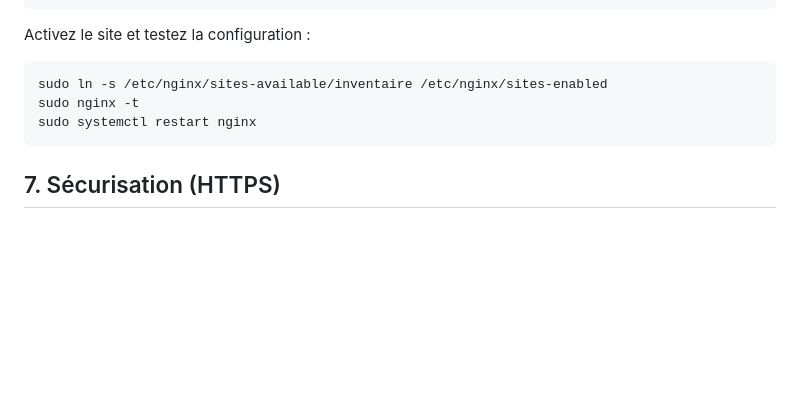
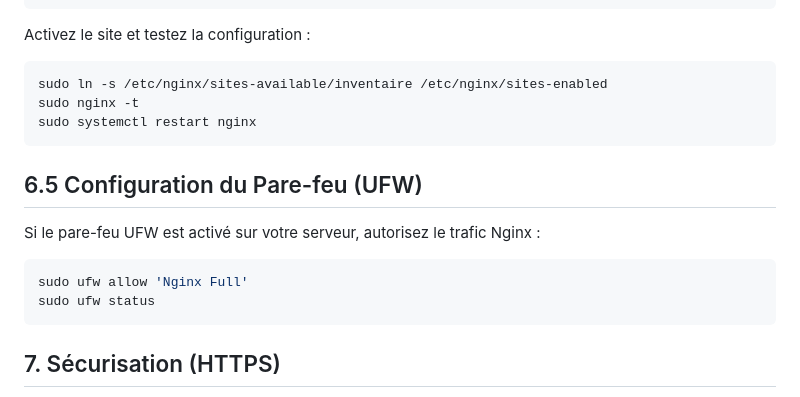
Before and after one commit to jlehuen/inventory_DB, a Markdown page: DEPLOY.md, the part around the change. GitHub-like rendering; blank space fills up the shorter version.

Commit message:
Modification de DEPLOY.md

````diff
--- a/DEPLOY.md
+++ b/DEPLOY.md
@@ -162,6 +162,15 @@ sudo nginx -t
 sudo systemctl restart nginx
 ```
 
+## 6.5 Configuration du Pare-feu (UFW)
+
+Si le pare-feu UFW est activé sur votre serveur, autorisez le trafic Nginx :
+
+```bash
+sudo ufw allow 'Nginx Full'
+sudo ufw status
+```
+
 ## 7. Sécurisation (HTTPS)
 
 Il est fortement recommandé d'activer HTTPS avec Certbot (Let's Encrypt).
````
